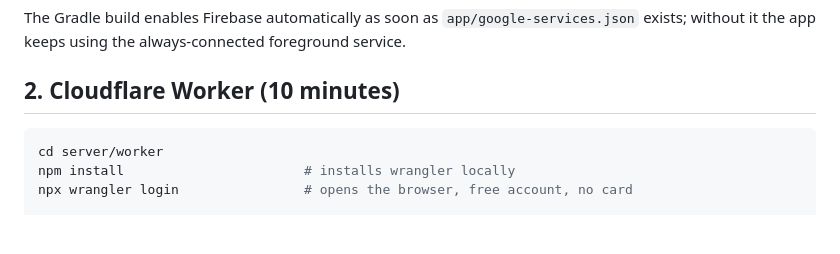
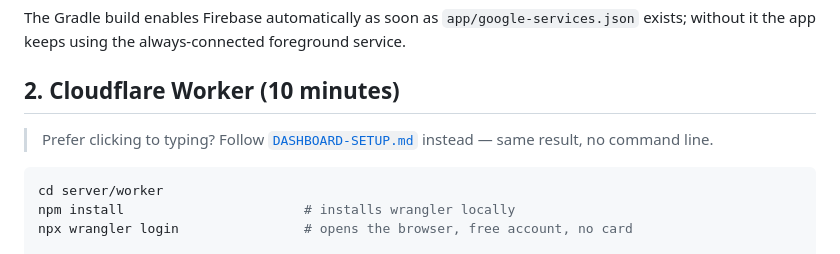
Before and after one commit to myownsocialyt-create/CallAlert, a Markdown page: server/README.md, the part around the change. Rendered like a GitHub page; blank space fills up the shorter version.

Commit message:
Add a no-command-line guide for creating the Cloudflare Worker
Co-authored-by: arena-agent <297053741+arena-agent@users.noreply.github.com>

````diff
--- a/server/README.md
+++ b/server/README.md
@@ -30,6 +30,9 @@ The Gradle build enables Firebase automatically as soon as `app/google-services.
 without it the app keeps using the always-connected foreground service.
 
 ## 2. Cloudflare Worker (10 minutes)
+
+> Prefer clicking to typing? Follow [`DASHBOARD-SETUP.md`](DASHBOARD-SETUP.md) instead — same
+> result, no command line.
 
 ```bash
 cd server/worker
````
Also changed, not shown: server/DASHBOARD-SETUP.md (added, +109 -0 lines).
